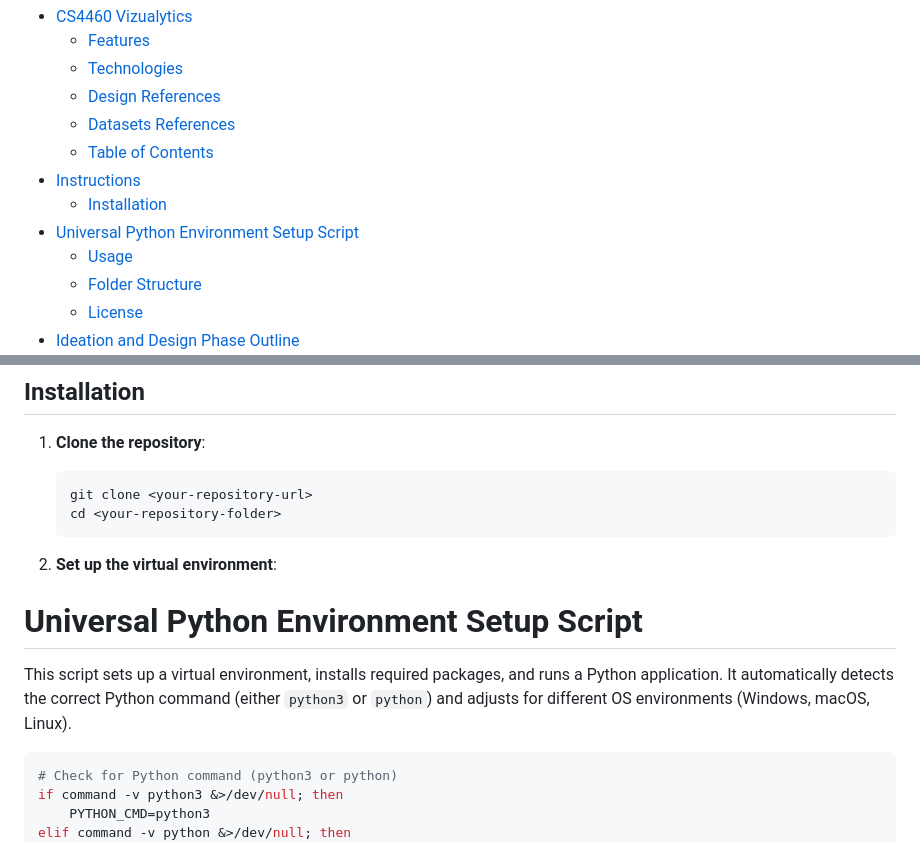
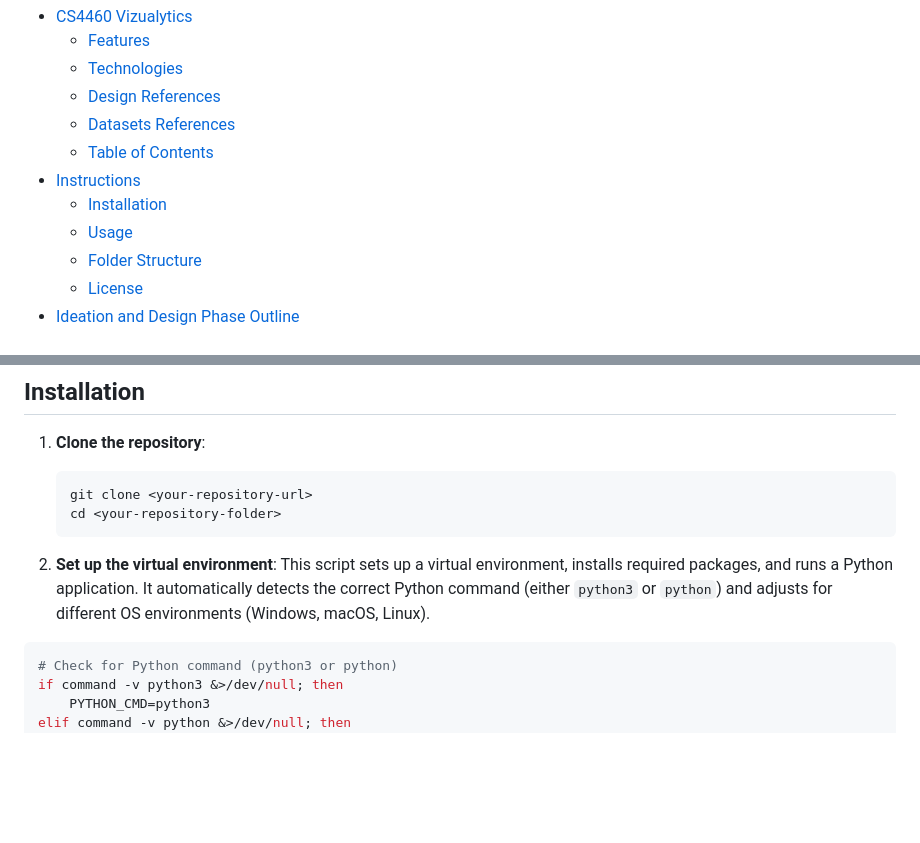
Before and after one commit to JaehoonSong12/JaehoonSong12.github.io, a Markdown page: README.md, 2 parts joined by grey strips. GitHub-like rendering; blank space fills up the shorter version.

Commit message:
Normal Execution commit: 2024-12-04_23-23-19 updated by Jaehoon

````diff
--- a/README.md
+++ b/README.md
@@ -53,7 +53,6 @@ The visualizations in this project are based on the following datasets:
   - [Table of Contents](#table-of-contents)
 - [Instructions](#instructions)
   - [Installation](#installation)
-- [Universal Python Environment Setup Script](#universal-python-environment-setup-script)
   - [Usage](#usage)
   - [Folder Structure](#folder-structure)
   - [License](#license)
@@ -85,12 +84,7 @@ The visualizations in this project are based on the following datasets:
    cd <your-repository-folder>
    ```
 
-2. **Set up the virtual environment**:
-
-
-# Universal Python Environment Setup Script
-
-This script sets up a virtual environment, installs required packages, and runs a Python application. It automatically detects the correct Python command (either `python3` or `python`) and adjusts for different OS environments (Windows, macOS, Linux).
+2. **Set up the virtual environment**: This script sets up a virtual environment, installs required packages, and runs a Python application. It automatically detects the correct Python command (either `python3` or `python`) and adjusts for different OS environments (Windows, macOS, Linux).
 
 ```bash
 # Check for Python command (python3 or python)
````
Also changed, not shown: other parts of README.md (+0 -3 lines).
